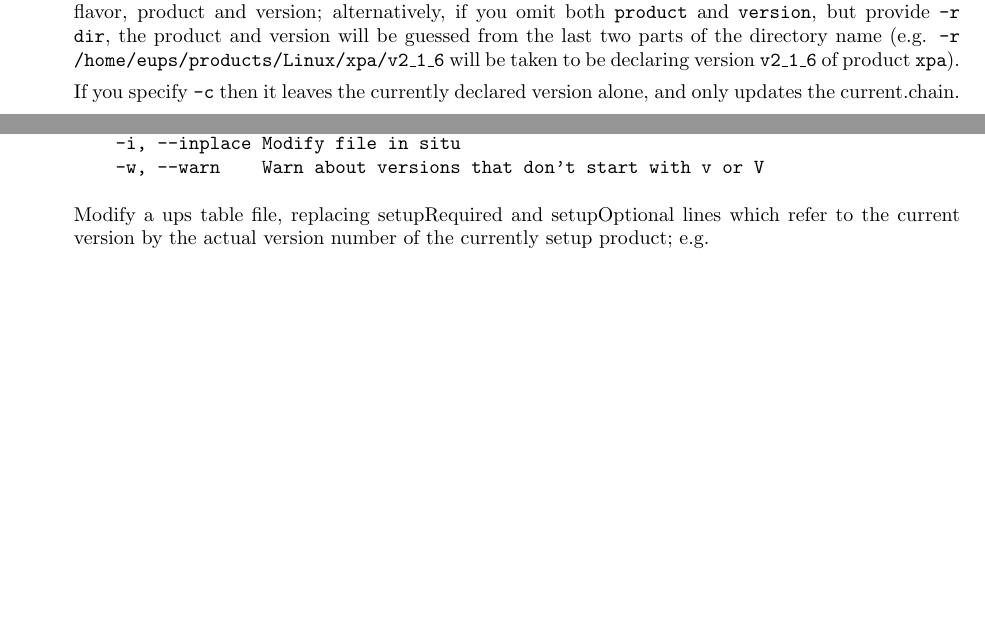
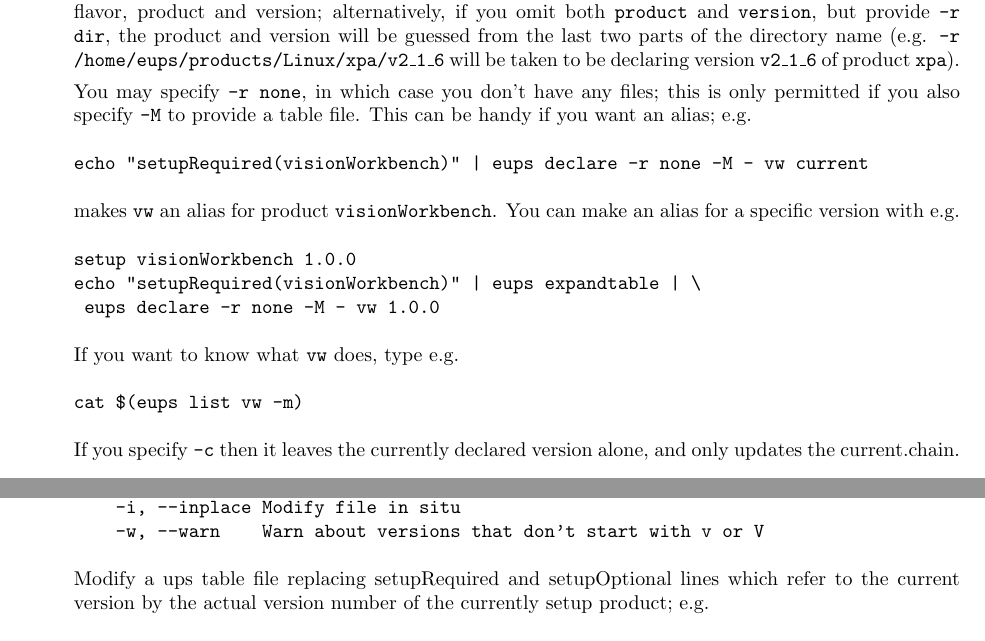
Before and after one commit to RobertLuptonTheGood/eups, a LaTeX document (doc/eups.tex): two parts of pages 9 and 10 of 16 before the commit and two parts of pages 9 and 10 of 17 after it, joined at a grey line, cut so that both start at the same text, the shorter picture padded with empty space. Compiled offline with pdfLaTeX.

Commit message:
Document "eups declare -r none" and "eups expandtable -"

```diff
--- a/doc/eups.tex
+++ b/doc/eups.tex
@@ -526,3 +527,23 @@ the product and version will be guessed from the last two parts of the directory
 name (e.g. \code{-r /home/eups/products/Linux/xpa/v2\_1\_6} will be taken to be
 declaring version \code{v2\_1\_6} of product \code{xpa}).
 
+You may specify \code{-r none}, in which case you don't have any files; this
+is only permitted if you also specify \code{-M} to provide a table file.  This
+can be handy if you want an alias; e.g.
+\begin{verbatim}
+echo "setupRequired(visionWorkbench)" | eups declare -r none -M - vw current
+\end{verbatim}
+makes \code{vw} an alias for product \code{visionWorkbench}. You can make
+an alias for a specific version with e.g.
+\begin{verbatim}
+setup visionWorkbench 1.0.0
+echo "setupRequired(visionWorkbench)" | eups expandtable | \
+	eups declare -r none -M - vw 1.0.0
+\end{verbatim}
+
+
+If you want to
+know what \code{vw} does, type e.g.
+\begin{verbatim}
+cat $(eups list vw -m)
+\end{verbatim}
@@ -620,3 +630,16 @@ all of /usr/local for you.
 
 %------------------------------------------------------------------------------
 
+  \item \code{eups\_expandtable}
+\begin{verbatim}
+Usage: eups_expandtable [options] file.table [directory]
+Options are
+    -h, --help    Print this message
+    -i, --inplace Modify file in situ
+    -w, --warn    Warn about versions that don't start with v or V
+\end{verbatim}
+
+Modify a ups table file replacing setupRequired and setupOptional
+lines which refer to the current version by the actual version number
+of the currently setup product; e.g.
+\begin{verbatim}
@@ -633,19 +688,3 @@ searches \code{\$PRODUCT\_DIR/etc} for the \code{.pc} file.  It also
 works around the problem that quoted variables \code{\$\$\{...\}}
 in \code{.pc} files appear as \code{\%\{...\}} in \code{pkg-config} output.\footnote{
   Yes; I filed a Debian bug report (378570) and it's fixed in the next release, 0.21-1}
-
-%------------------------------------------------------------------------------
-
-  \item \code{eups\_expandtable}
-\begin{verbatim}
-Usage: eups_expandtable [options] file.table [directory]
-Options are
-    -h, --help    Print this message
-    -i, --inplace Modify file in situ
-    -w, --warn    Warn about versions that don't start with v or V
-\end{verbatim}
-
-Modify a ups table file, replacing setupRequired and setupOptional
-lines which refer to the current version by the actual version number
-of the currently setup product; e.g.
-\begin{verbatim}
```
Also changed, not shown: doc/eups.tex (63 more changed lines).
